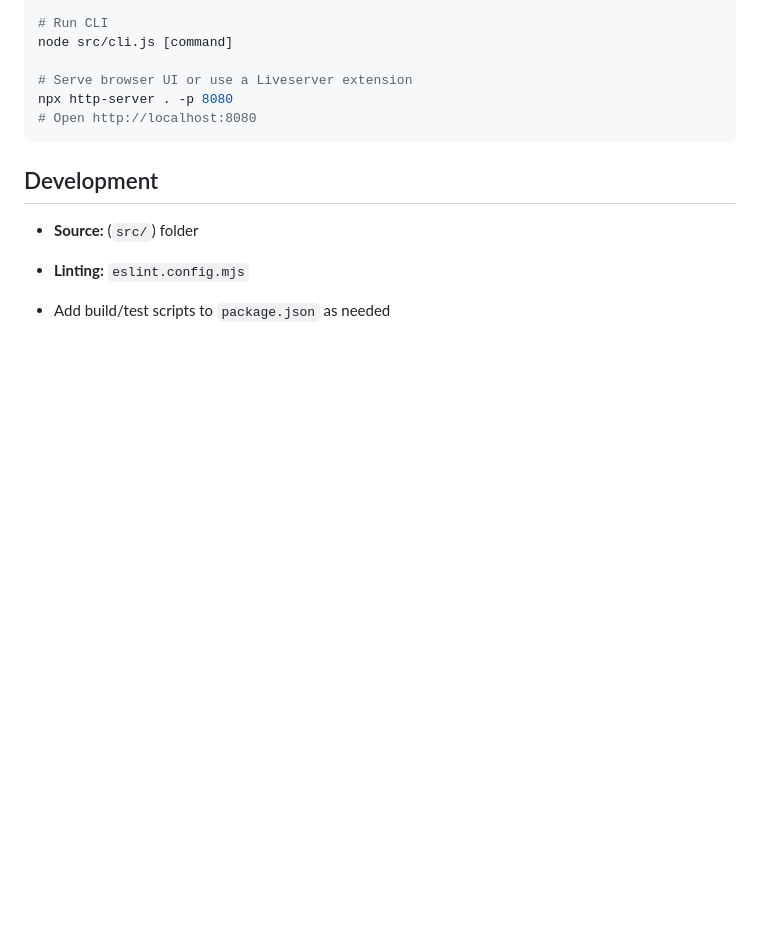
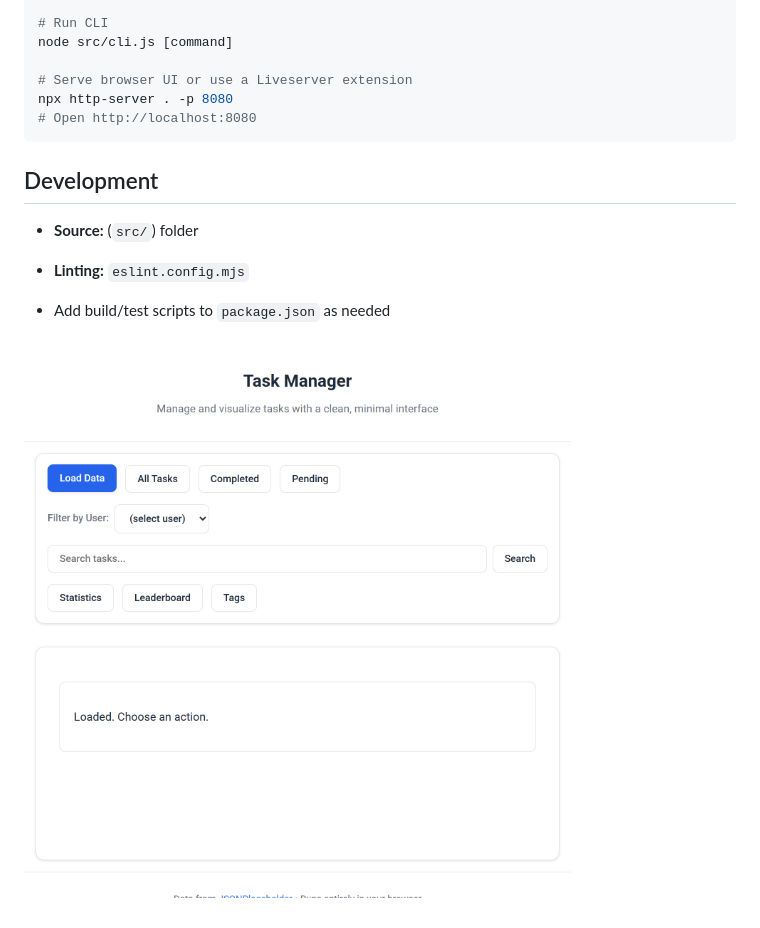
Before and after one commit to mmanueljoe/taskManagerAPIClient, a Markdown page: README.md, the part around the change. Drawn GitHub-style; pictures changed too: src/image/screenshot1.png (added); blank space fills up the shorter version.

Commit message:
insert image in README.md

```diff
--- a/README.md
+++ b/README.md
@@ -32,3 +32,6 @@ npx http-server . -p 8080
 - **Linting:** `eslint.config.mjs`
 
 - Add build/test scripts to `package.json` as needed
+
+
+![Task Manager UI](./src/image/screenshot1.png)
```
